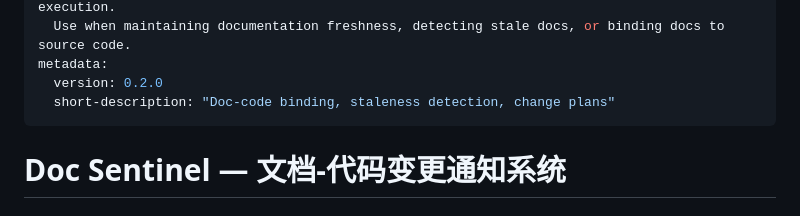
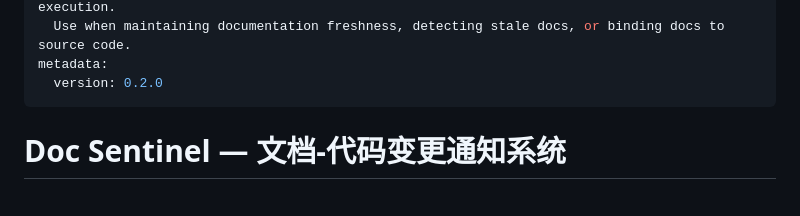
Before and after one commit to northseadl/norix-skills, a Markdown page: doc-sentinel/SKILL.md, the part around the change. Drawn GitHub-style.

Commit message:
chore: 移除 SPEC.md 中 short-description 字段 + 清理被污染的技能
- SPEC.md: 移除 metadata.short-description 示例（未被使用的规范噪声）
- doc-sentinel: 清理残留的 short-description

```diff
--- a/doc-sentinel/SKILL.md
+++ b/doc-sentinel/SKILL.md
@@ -6,7 +6,6 @@ description: |
   Use when maintaining documentation freshness, detecting stale docs, or binding docs to source code.
 metadata:
   version: 0.2.0
-  short-description: "Doc-code binding, staleness detection, change plans"
 ---
 
 # Doc Sentinel — 文档-代码变更通知系统
```
Also changed, not shown: SPEC.md (+0 -1 lines).
